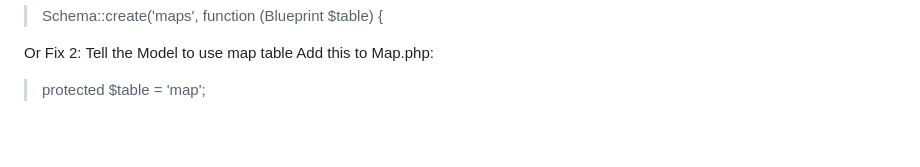
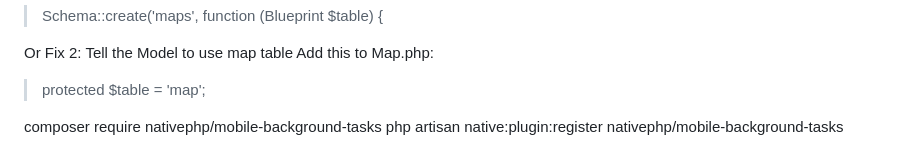
Before and after one commit to lyskouski/app-game-fantasyland, a Markdown page: docs/implementation-flow/NOTES.md, the part around the change. Drawn GitHub-style; blank space fills up the shorter version.

```diff
--- a/docs/implementation-flow/NOTES.md
+++ b/docs/implementation-flow/NOTES.md
@@ -194,3 +194,7 @@ Or Fix 2: Tell the Model to use map table
 Add this to Map.php:
 
 > protected $table = 'map';
+
+
+composer require nativephp/mobile-background-tasks
+php artisan native:plugin:register nativephp/mobile-background-tasks
```
Also changed, not shown: README.md (+1 -1 lines), README_ru.md (+1 -1 lines), docs/design-flow/chat_1.jpg (added), docs/design-flow/chat_2.jpg (added).
